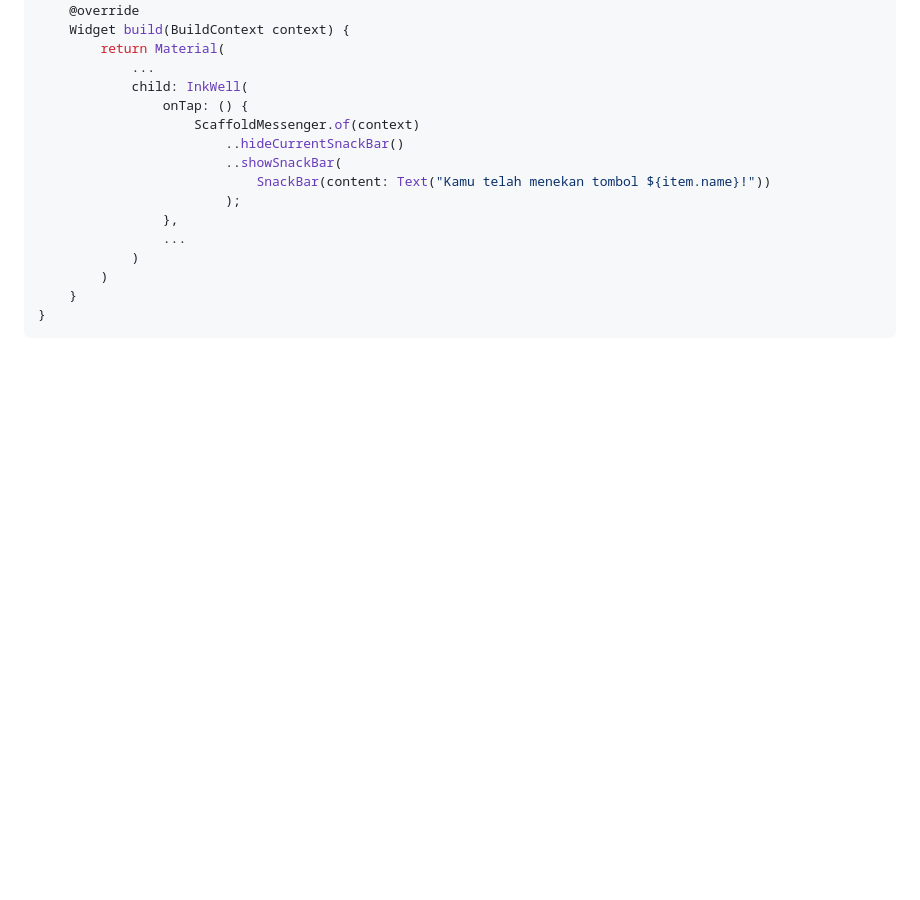
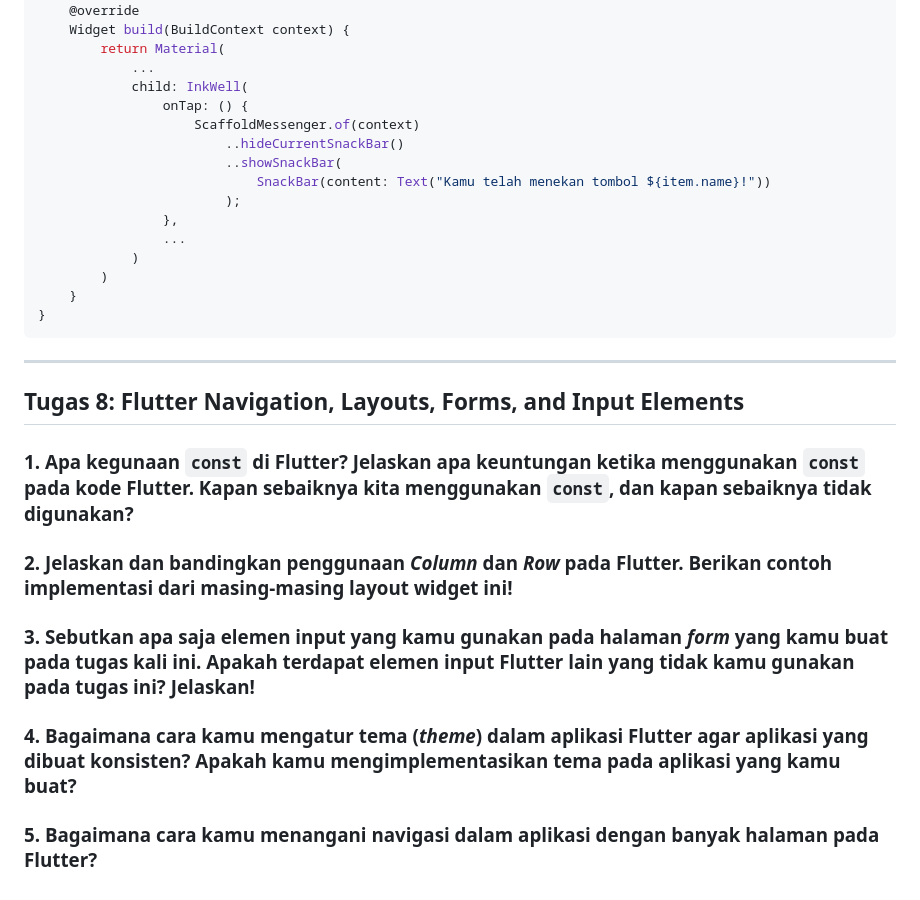
Before and after one commit to rizqyazzahra/zalohra-mobile, a Markdown page: README.md, the part around the change. Rendered like a GitHub page; blank space fills up the shorter version.

Commit message:
update README.md tugas 8

````diff
--- a/README.md
+++ b/README.md
@@ -319,3 +319,11 @@ class ItemCard extends StatelessWidget {
     }
 }
 ```
+
+---
+## Tugas 8: Flutter Navigation, Layouts, Forms, and Input Elements
+### 1. Apa kegunaan `const` di Flutter? Jelaskan apa keuntungan ketika menggunakan `const` pada kode Flutter. Kapan sebaiknya kita menggunakan `const`, dan kapan sebaiknya tidak digunakan?
+### 2. Jelaskan dan bandingkan penggunaan _Column_ dan _Row_ pada Flutter. Berikan contoh implementasi dari masing-masing layout widget ini!
+### 3. Sebutkan apa saja elemen input yang kamu gunakan pada halaman _form_ yang kamu buat pada tugas kali ini. Apakah terdapat elemen input Flutter lain yang tidak kamu gunakan pada tugas ini? Jelaskan!
+### 4. Bagaimana cara kamu mengatur tema (_theme_) dalam aplikasi Flutter agar aplikasi yang dibuat konsisten? Apakah kamu mengimplementasikan tema pada aplikasi yang kamu buat?
+### 5. Bagaimana cara kamu menangani navigasi dalam aplikasi dengan banyak halaman pada Flutter?
````
